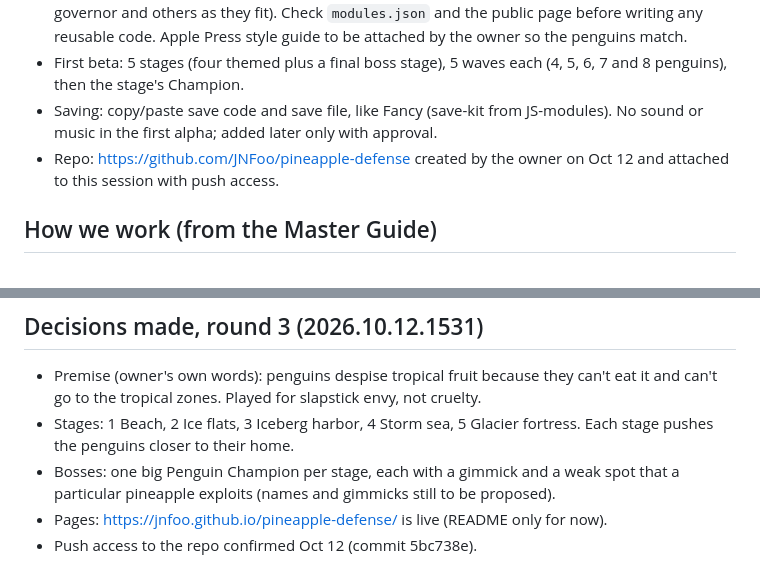
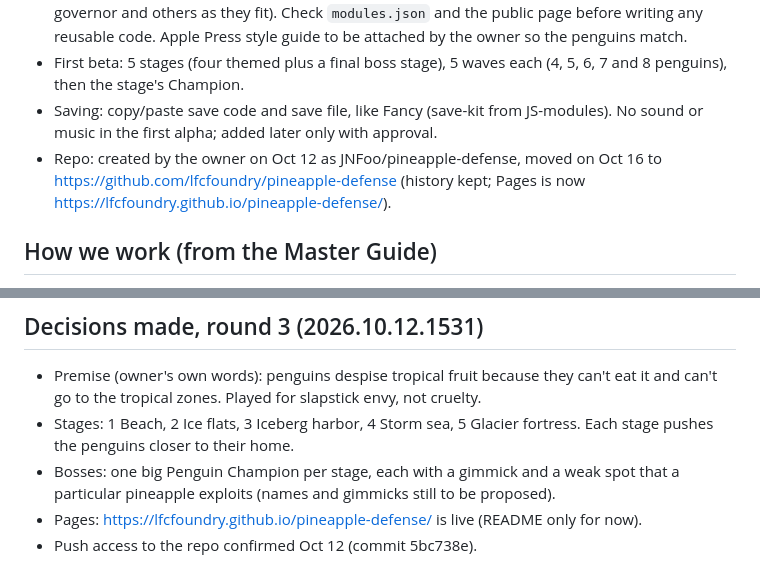
Before and after one commit to JNFoo/pineapple-defense, a Markdown page: docs/pineapple-defense-design.md, 2 parts joined by grey strips. Rendered like a GitHub page.

Commit message:
Repo moved to lfcfoundry/pineapple-defense: update play link and design notes
Co-Authored-By: Claude Sonnet 5.5 <noreply@anthropic.com>

```diff
--- a/docs/pineapple-defense-design.md
+++ b/docs/pineapple-defense-design.md
@@ -65,7 +65,7 @@ Bosses: one Penguin Champion per stage (Bronze, Silver, Gold, Platinum, Grand),
 - Art: reuse the JS-modules sprite kits (cartoon-3d-kit and sprite-baker first, then frame-kit, fx-governor and others as they fit). Check `modules.json` and the public page before writing any reusable code. Apple Press style guide to be attached by the owner so the penguins match.
 - First beta: 5 stages (four themed plus a final boss stage), 5 waves each (4, 5, 6, 7 and 8 penguins), then the stage's Champion.
 - Saving: copy/paste save code and save file, like Fancy (save-kit from JS-modules). No sound or music in the first alpha; added later only with approval.
-- Repo: https://github.com/JNFoo/pineapple-defense created by the owner on Oct 12 and attached to this session with push access.
+- Repo: created by the owner on Oct 12 as JNFoo/pineapple-defense, moved on Oct 16 to https://github.com/lfcfoundry/pineapple-defense (history kept; Pages is now https://lfcfoundry.github.io/pineapple-defense/).
 
 ## How we work (from the Master Guide)
 - Plain words, short replies; every question asked with the multiple-choice pop-up, recommended option first.
@@ -78,7 +78,7 @@ Bosses: one Penguin Champion per stage (Bronze, Silver, Gold, Platinum, Grand),
 - Premise (owner's own words): penguins despise tropical fruit because they can't eat it and can't go to the tropical zones. Played for slapstick envy, not cruelty.
 - Stages: 1 Beach, 2 Ice flats, 3 Iceberg harbor, 4 Storm sea, 5 Glacier fortress. Each stage pushes the penguins closer to their home.
 - Bosses: one big Penguin Champion per stage, each with a gimmick and a weak spot that a particular pineapple exploits (names and gimmicks still to be proposed).
-- Pages: https://jnfoo.github.io/pineapple-defense/ is live (README only for now).
+- Pages: https://lfcfoundry.github.io/pineapple-defense/ is live (README only for now).
 - Push access to the repo confirmed Oct 12 (commit 5bc738e).
 
 ## Look: the glossy 3D toy style (source: JS-modules `modules/cartoon-3d-kit/STYLE-GUIDE.md`)
```
Also changed, not shown: README.md (+1 -1 lines).
